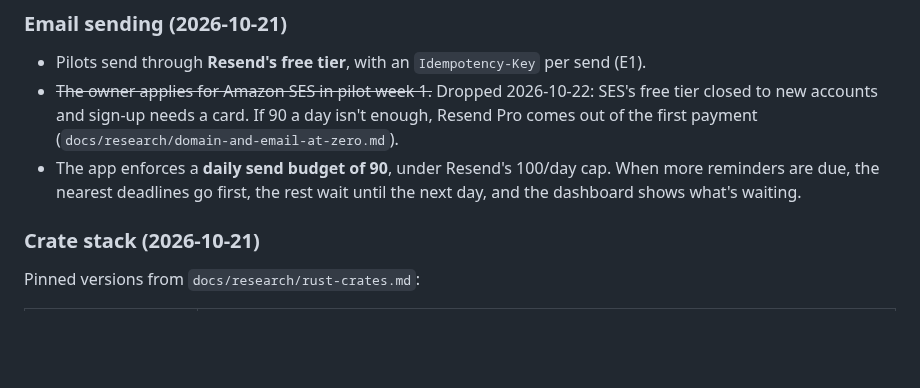
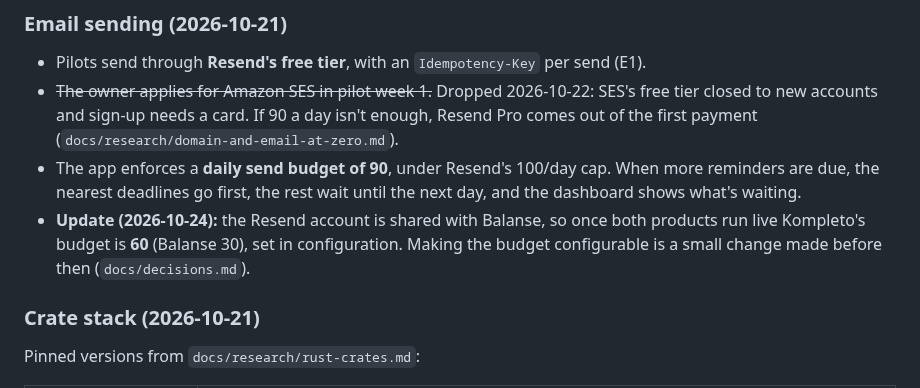
Before and after one commit to Enriquez-Johnmark/kompleto, a Markdown page: docs/architecture.md, the part around the change. Rendered like a GitHub page; blank space fills up the shorter version.

```diff
--- a/docs/architecture.md
+++ b/docs/architecture.md
@@ -195,6 +195,7 @@ Each milestone ends with its acceptance tests passing; the owner can demo after
 - Pilots send through **Resend's free tier**, with an `Idempotency-Key` per send (E1).
 - ~~The owner applies for Amazon SES in pilot week 1.~~ Dropped 2026-10-22: SES's free tier closed to new accounts and sign-up needs a card. If 90 a day isn't enough, Resend Pro comes out of the first payment (`docs/research/domain-and-email-at-zero.md`).
 - The app enforces a **daily send budget of 90**, under Resend's 100/day cap. When more reminders are due, the nearest deadlines go first, the rest wait until the next day, and the dashboard shows what's waiting.
+- **Update (2026-10-24):** the Resend account is shared with Balanse, so once both products run live Kompleto's budget is **60** (Balanse 30), set in configuration. Making the budget configurable is a small change made before then (`docs/decisions.md`).
 
 ### Crate stack (2026-10-21)
 
```
Also changed, not shown: AGENTS.md (+1 -0 lines), docs/decisions.md (+1 -0 lines).
